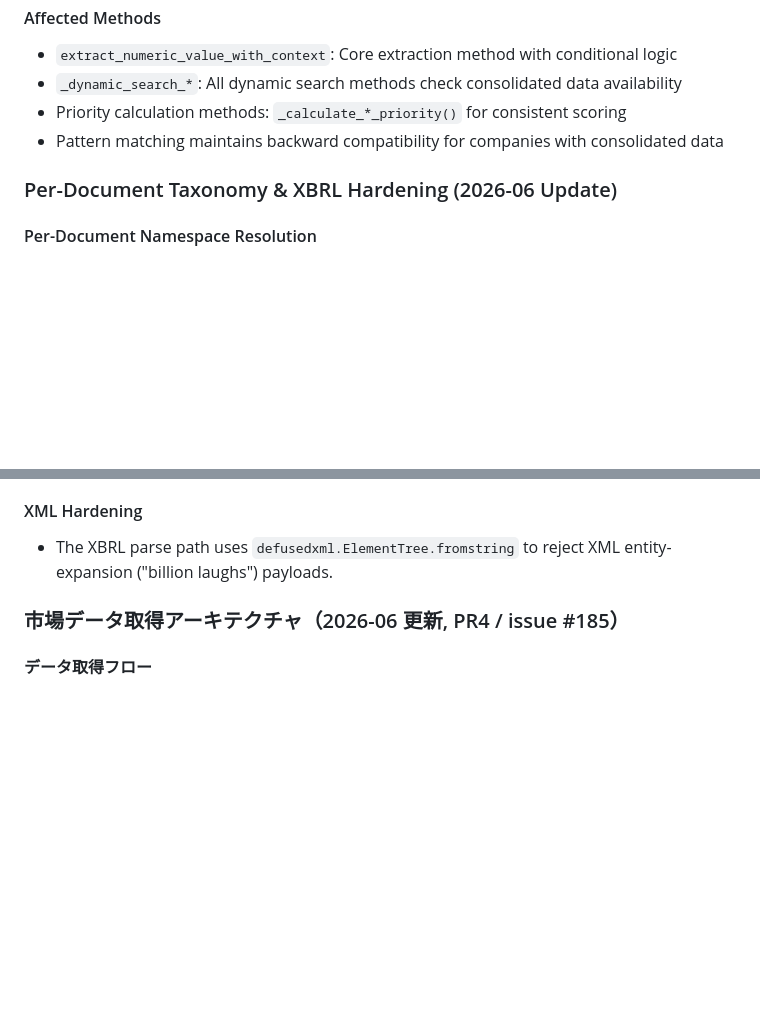
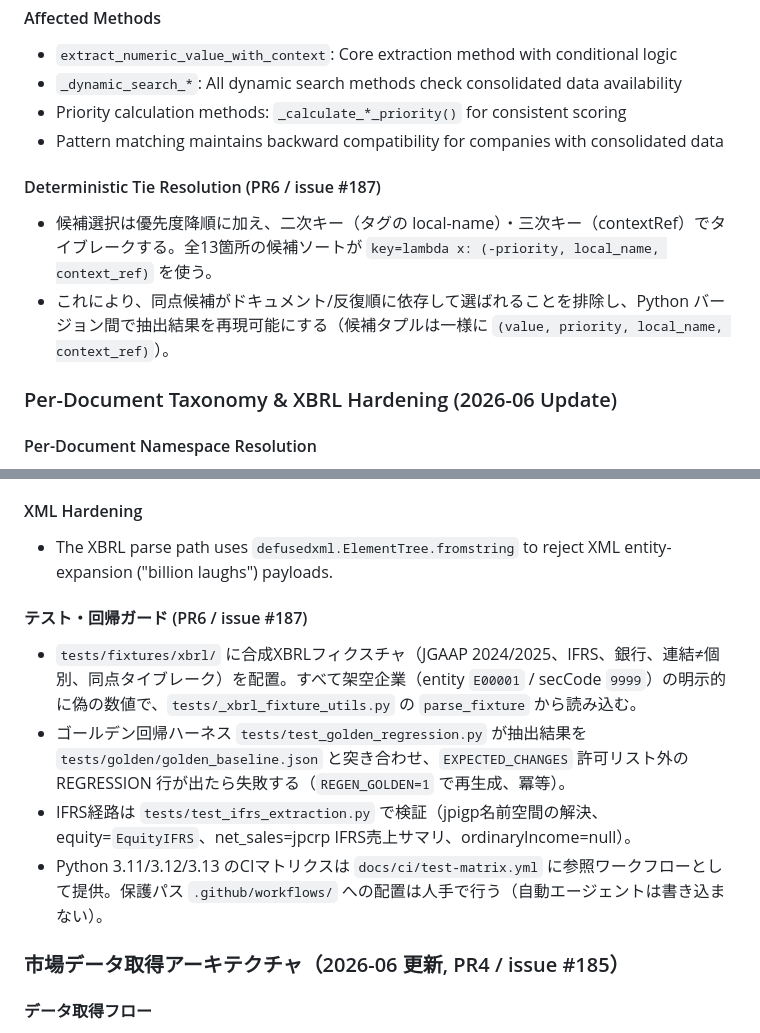
Before and after one commit to mikanmarusan/edinet, a Markdown page: docs/architecture.md, 2 parts joined by grey strips. Drawn GitHub-style; blank space fills up the shorter version.

Commit message:
docs(architecture): sync specs to 18cfefd..ed3fbdf implementation

```diff
--- a/docs/architecture.md
+++ b/docs/architecture.md
@@ -104,6 +104,10 @@ else:
 - Priority calculation methods: `_calculate_*_priority()` for consistent scoring
 - Pattern matching maintains backward compatibility for companies with consolidated data
 
+#### Deterministic Tie Resolution (PR6 / issue #187)
+- 候補選択は優先度降順に加え、二次キー（タグの local-name）・三次キー（contextRef）でタイブレークする。全13箇所の候補ソートが `key=lambda x: (-priority, local_name, context_ref)` を使う。
+- これにより、同点候補がドキュメント/反復順に依存して選ばれることを排除し、Python バージョン間で抽出結果を再現可能にする（候補タプルは一様に `(value, priority, local_name, context_ref)`）。
+
 ### Per-Document Taxonomy & XBRL Hardening (2026-06 Update)
 
 #### Per-Document Namespace Resolution
@@ -116,6 +120,12 @@ else:
 
 #### XML Hardening
 - The XBRL parse path uses `defusedxml.ElementTree.fromstring` to reject XML entity-expansion ("billion laughs") payloads.
+
+#### テスト・回帰ガード (PR6 / issue #187)
+- `tests/fixtures/xbrl/` に合成XBRLフィクスチャ（JGAAP 2024/2025、IFRS、銀行、連結≠個別、同点タイブレーク）を配置。すべて架空企業（entity `E00001` / secCode `9999`）の明示的に偽の数値で、`tests/_xbrl_fixture_utils.py` の `parse_fixture` から読み込む。
+- ゴールデン回帰ハーネス `tests/test_golden_regression.py` が抽出結果を `tests/golden/golden_baseline.json` と突き合わせ、`EXPECTED_CHANGES` 許可リスト外の REGRESSION 行が出たら失敗する（`REGEN_GOLDEN=1` で再生成、冪等）。
+- IFRS経路は `tests/test_ifrs_extraction.py` で検証（jpigp名前空間の解決、equity=`EquityIFRS`、net_sales=jpcrp IFRS売上サマリ、ordinaryIncome=null）。
+- Python 3.11/3.12/3.13 のCIマトリクスは `docs/ci/test-matrix.yml` に参照ワークフローとして提供。保護パス `.github/workflows/` への配置は人手で行う（自動エージェントは書き込まない）。
 
 ### 市場データ取得アーキテクチャ（2026-06 更新, PR4 / issue #185）
 
```
Also changed, not shown: other parts of docs/architecture.md (+1 -1 lines).
